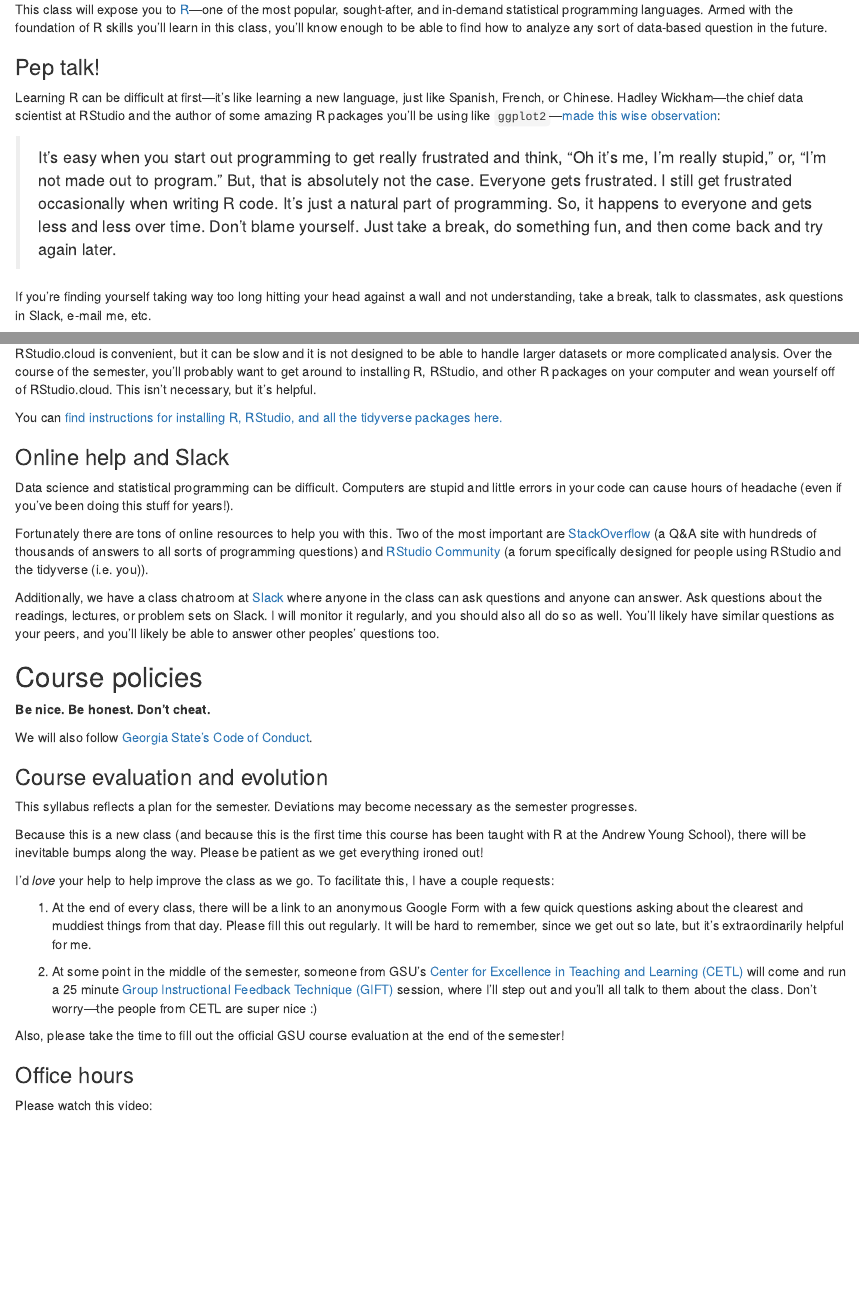
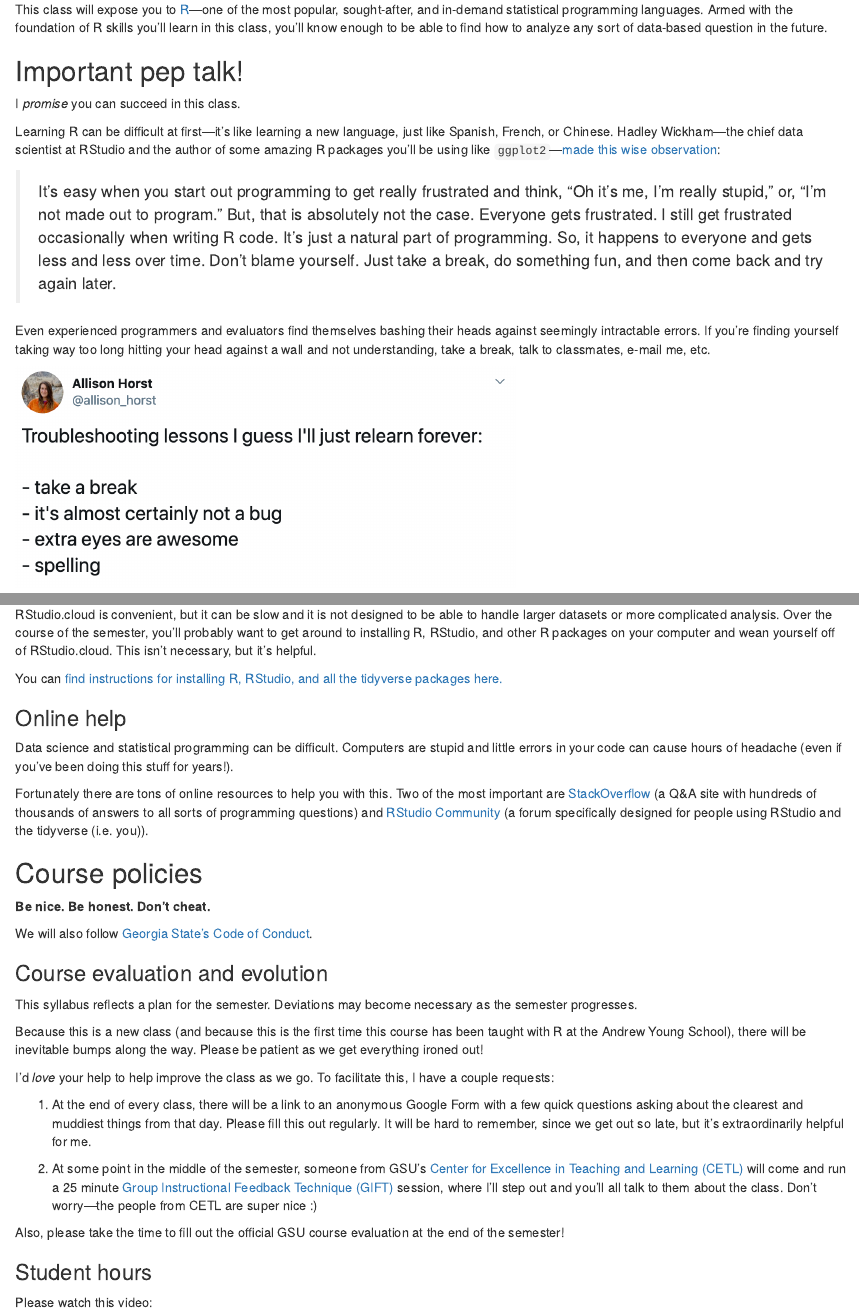
Before and after one commit to andrewheiss/evalsp20.classes.andrewheiss.com, an R Markdown document (content/syllabus/index.Rmd): the page in a window 1100 px wide, from 950 px down, and a second part further down, joined at a grey line. Rendered offline with R 4.5, knitr and Pandoc, with nearby package versions; drawn as R Markdown's standard HTML page in place of the format the file asks for.

Commit message:
Expand pep talk and reword student hours

````diff
--- a/content/syllabus/index.Rmd
+++ b/content/syllabus/index.Rmd
@@ -7,6 +7,7 @@ csl: ../../static/bib/chicago-syllabus-no-bib.csl
 output:
   blogdown::html_page:
     toc: true
+    fig_caption: false
 ---
 
 ```{r load-libraries, message=FALSE, warning=FALSE, include=FALSE}
@@ -60,12 +61,16 @@ Over the last decade there has been a revolution in statistical and scientific c
 
 This class will expose you to [R](https://cran.r-project.org/)—one of the most popular, sought-after, and in-demand statistical programming languages. Armed with the foundation of R skills you'll learn in this class, you'll know enough to be able to find how to analyze any sort of data-based question in the future.
 
-### Pep talk!
+## Important pep talk!
+
+I *promise* you can succeed in this class.
 
 Learning R can be difficult at first—it's like learning a new language, just like Spanish, French, or Chinese. Hadley Wickham—the chief data scientist at RStudio and the author of some amazing R packages you'll be using like `ggplot2`—[made this wise observation](https://r-posts.com/advice-to-young-and-old-programmers-a-conversation-with-hadley-wickham/):
 
 > It’s easy when you start out programming to get really frustrated and think, “Oh it’s me, I’m really stupid,” or, “I’m not made out to program.” But, that is absolutely not the case. Everyone gets frustrated. I still get frustrated occasionally when writing R code. It’s just a natural part of programming. So, it happens to everyone and gets less and less over time. Don’t blame yourself. Just take a break, do something fun, and then come back and try again later.
 
-If you're finding yourself taking way too long hitting your head against a wall and not understanding, take a break, talk to classmates, ask questions in Slack, e-mail me, etc.
+Even experienced programmers and evaluators find themselves bashing their heads against seemingly intractable errors. If you're finding yourself taking way too long hitting your head against a wall and not understanding, take a break, talk to classmates, e-mail me, etc.
 
-I *promise* you can do this.
+```{r echo=FALSE, out.width="60%"}
+# https://twitter.com/allison_horst/status/1213275783675822080
+knitr::include_graphics("/img/syllabus/hosrt_error_tweet.png")
@@ -99,15 +107,13 @@ R is free, but it can sometimes be a pain to install and configure. To make life
 
 RStudio.cloud is convenient, but it can be slow and it is not designed to be able to handle larger datasets or more complicated analysis. Over the course of the semester, you'll probably want to get around to installing R, RStudio, and other R packages on your computer and wean yourself off of RStudio.cloud. This isn't necessary, but it's helpful.
 
-You can [find instructions for installing R, RStudio, and all the tidyverse packages here.](/install/)
+You can [find instructions for installing R, RStudio, and all the tidyverse packages here.](/reference/install/)
 
-### Online help and Slack
+### Online help
 
 Data science and statistical programming can be difficult. Computers are stupid and little errors in your code can cause hours of headache (even if you've been doing this stuff for years!).
 
 Fortunately there are tons of online resources to help you with this. Two of the most important are [StackOverflow](https://stackoverflow.com/) (a Q&A site with hundreds of thousands of answers to all sorts of programming questions) and [RStudio Community](https://community.rstudio.com/) (a forum specifically designed for people using RStudio and the tidyverse (i.e. you)).
-
-Additionally, we have a class chatroom at [Slack](https://pmap8521fall2019.slack.com/) where anyone in the class can ask questions and anyone can answer. Ask questions about the readings, lectures, or problem sets on Slack. I will monitor it regularly, and you should also all do so as well. You'll likely have similar questions as your peers, and you'll likely be able to answer other peoples' questions too.
 
 
 ## Course policies
@@ -130,7 +136,7 @@ I’d *love* your help to help improve the class as we go. To facilitate this, I
 
 Also, please take the time to fill out the official GSU course evaluation at the end of the semester!
 
-### Office hours
+### Student hours
 
 Please watch this video:
 
````
Also changed, not shown: content/syllabus/index.html, static/img/syllabus/gator_error.jpg (added), static/img/syllabus/hosrt_error_tweet.png (added), content/syllabus/index.Rmd (9 more changed lines).
